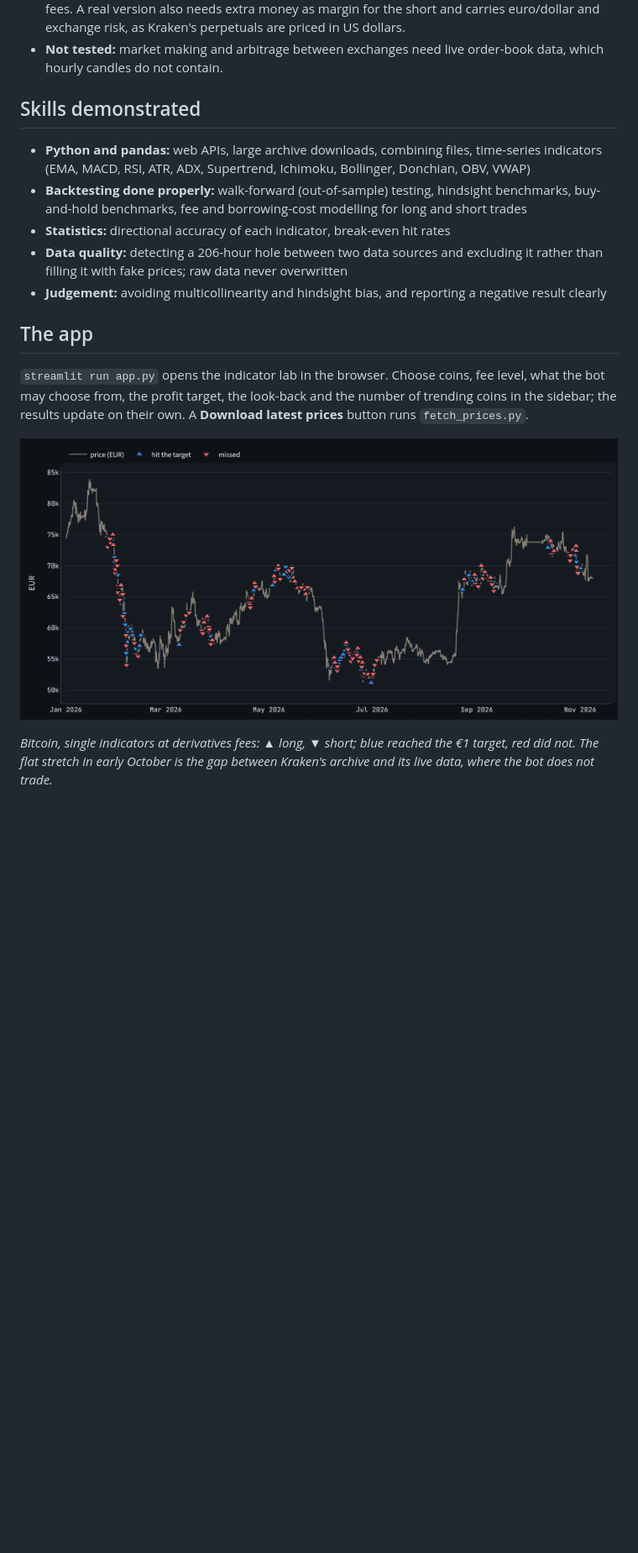
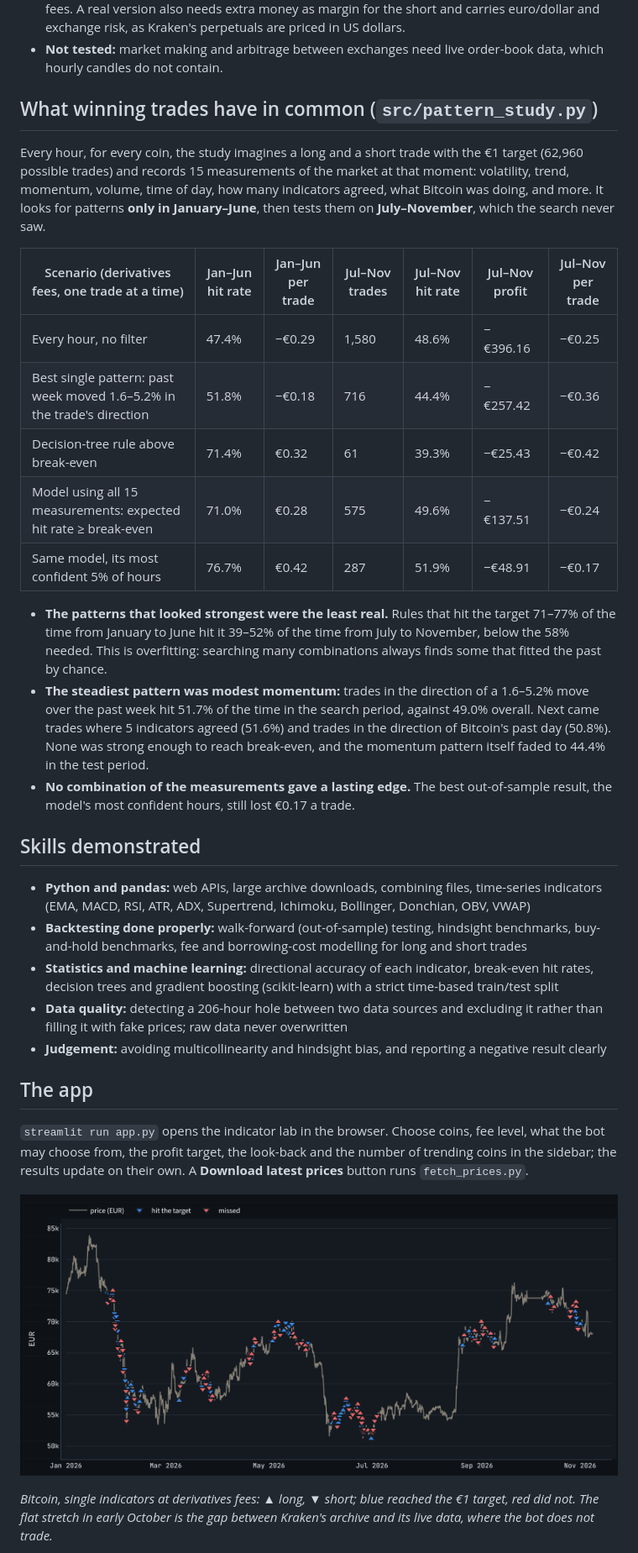
Before and after one commit to Ayoola-droid/crypto-paper-trader, a Markdown page: README.md, the part around one of its changes. Shown at 84% size. Drawn GitHub-style; pictures changed too: docs/app_trades.png; blank space fills up the shorter version.

Commit message:
docs(readme): correct hit rates, add pattern study and refresh screenshots

```diff
--- a/README.md
+++ b/README.md
@@ -50,11 +50,27 @@
 - **Funding-rate carry (lever 4, `src/funding_carry.py`) was the only lever that made money, but slowly.** Buying €100 of a coin and shorting €100 of its perpetual future, then holding both, collected the funding that futures traders pay. Over 30 October 2025 to 8 November 2026 (8,974 hourly funding periods), Bitcoin and Ether each earned €3.79 in funding, or €2.95 after fees with limit orders (2.9% a year): about €1 every 99 days, not €1 a trade. Solana, XRP and Dogecoin earned €0.69–€2.35. Switching the trade on only after a week of positive funding lost money on every coin (−€1.78 to −€34.11), because funding changed direction often and every switch paid fees. A real version also needs extra money as margin for the short and carries euro/dollar and exchange risk, as Kraken's perpetuals are priced in US dollars.
 - **Not tested:** market making and arbitrage between exchanges need live order-book data, which hourly candles do not contain.
+
+## What winning trades have in common (`src/pattern_study.py`)
+
+Every hour, for every coin, the study imagines a long and a short trade with the €1 target (62,960 possible trades) and records 15 measurements of the market at that moment: volatility, trend, momentum, volume, time of day, how many indicators agreed, what Bitcoin was doing, and more. It looks for patterns **only in January–June**, then tests them on **July–November**, which the search never saw.
+
+| Scenario (derivatives fees, one trade at a time) | Jan–Jun hit rate | Jan–Jun per trade | Jul–Nov trades | Jul–Nov hit rate | Jul–Nov profit | Jul–Nov per trade |
+|---|---|---|---|---|---|---|
+| Every hour, no filter | 47.4% | −€0.29 | 1,580 | 48.6% | −€396.16 | −€0.25 |
+| Best single pattern: past week moved 1.6–5.2% in the trade's direction | 51.8% | −€0.18 | 716 | 44.4% | −€257.42 | −€0.36 |
+| Decision-tree rule above break-even | 71.4% | €0.32 | 61 | 39.3% | −€25.43 | −€0.42 |
+| Model using all 15 measurements: expected hit rate ≥ break-even | 71.0% | €0.28 | 575 | 49.6% | −€137.51 | −€0.24 |
+| Same model, its most confident 5% of hours | 76.7% | €0.42 | 287 | 51.9% | −€48.91 | −€0.17 |
+
+- **The patterns that looked strongest were the least real.** Rules that hit the target 71–77% of the time from January to June hit it 39–52% of the time from July to November, below the 58% needed. This is overfitting: searching many combinations always finds some that fitted the past by chance.
+- **The steadiest pattern was modest momentum:** trades in the direction of a 1.6–5.2% move over the past week hit 51.7% of the time in the search period, against 49.0% overall. Next came trades where 5 indicators agreed (51.6%) and trades in the direction of Bitcoin's past day (50.8%). None was strong enough to reach break-even, and the momentum pattern itself faded to 44.4% in the test period.
+- **No combination of the measurements gave a lasting edge.** The best out-of-sample result, the model's most confident hours, still lost €0.17 a trade.
 
 ## Skills demonstrated
 
 - **Python and pandas:** web APIs, large archive downloads, combining files, time-series indicators (EMA, MACD, RSI, ATR, ADX, Supertrend, Ichimoku, Bollinger, Donchian, OBV, VWAP)
 - **Backtesting done properly:** walk-forward (out-of-sample) testing, hindsight benchmarks, buy-and-hold benchmarks, fee and borrowing-cost modelling for long and short trades
-- **Statistics:** directional accuracy of each indicator, break-even hit rates
+- **Statistics and machine learning:** directional accuracy of each indicator, break-even hit rates, decision trees and gradient boosting (scikit-learn) with a strict time-based train/test split
 - **Data quality:** detecting a 206-hour hole between two data sources and excluding it rather than filling it with fake prices; raw data never overwritten
 - **Judgement:** avoiding multicollinearity and hindsight bias, and reporting a negative result clearly
 
```
Also changed, not shown: other parts of README.md (+19 -13 lines), docs/app_results.png.
